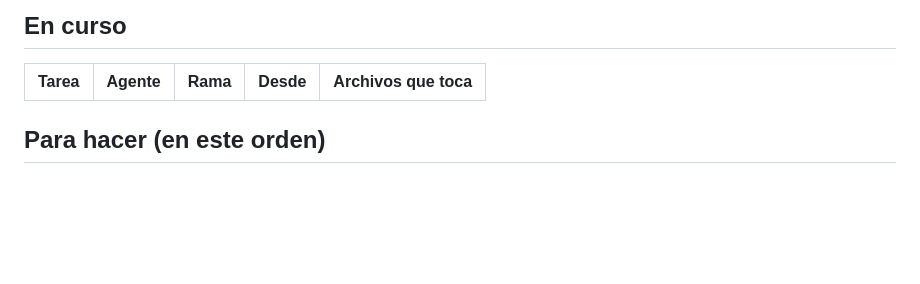
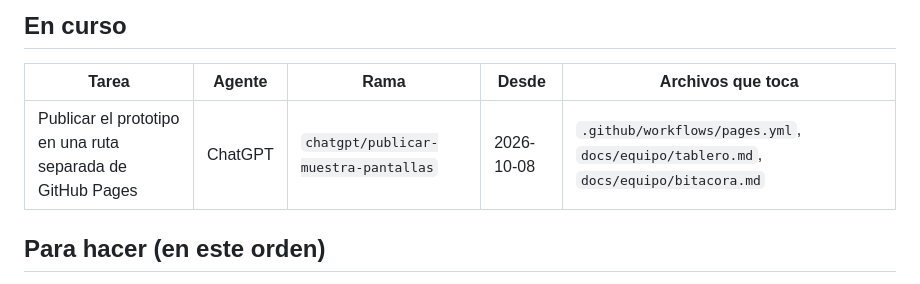
Before and after one commit to SegundoAymo/Pesca-App, a Markdown page: docs/equipo/tablero.md, the part around the change. GitHub-like rendering; blank space fills up the shorter version.

Commit message:
Registrar publicación separada del prototipo

```diff
--- a/docs/equipo/tablero.md
+++ b/docs/equipo/tablero.md
@@ -11,6 +11,7 @@ Quién hace qué. Lo leen y lo escriben los dos agentes (Claude y ChatGPT). Regl
 
 | Tarea | Agente | Rama | Desde | Archivos que toca |
 |---|---|---|---|---|
+| Publicar el prototipo en una ruta separada de GitHub Pages | ChatGPT | `chatgpt/publicar-muestra-pantallas` | 2026-10-08 | `.github/workflows/pages.yml`, `docs/equipo/tablero.md`, `docs/equipo/bitacora.md` |
 
 
 ## Para hacer (en este orden)
```
